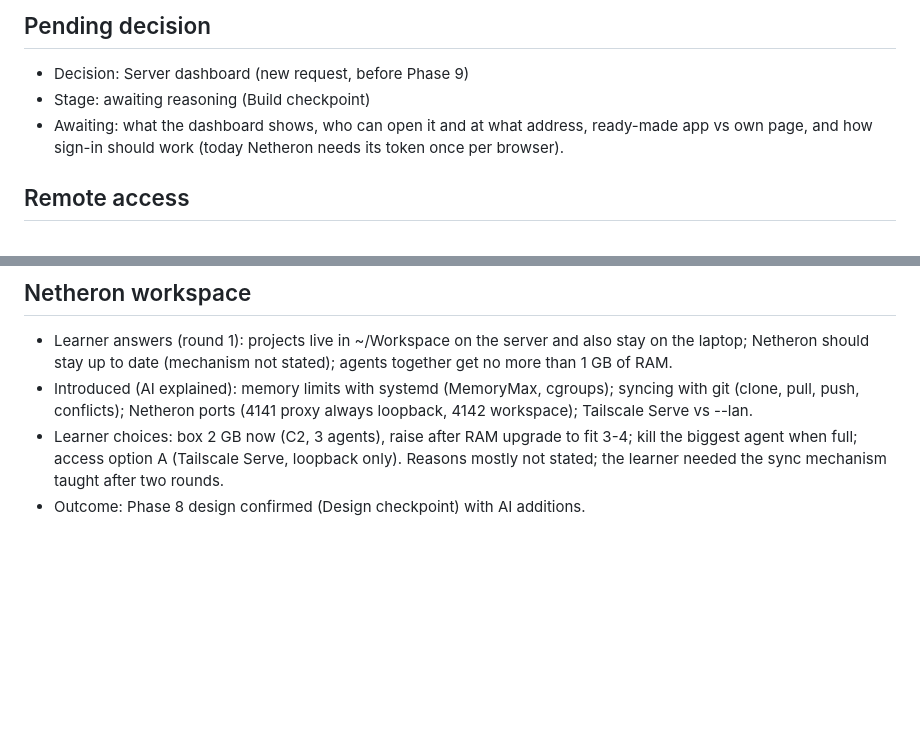
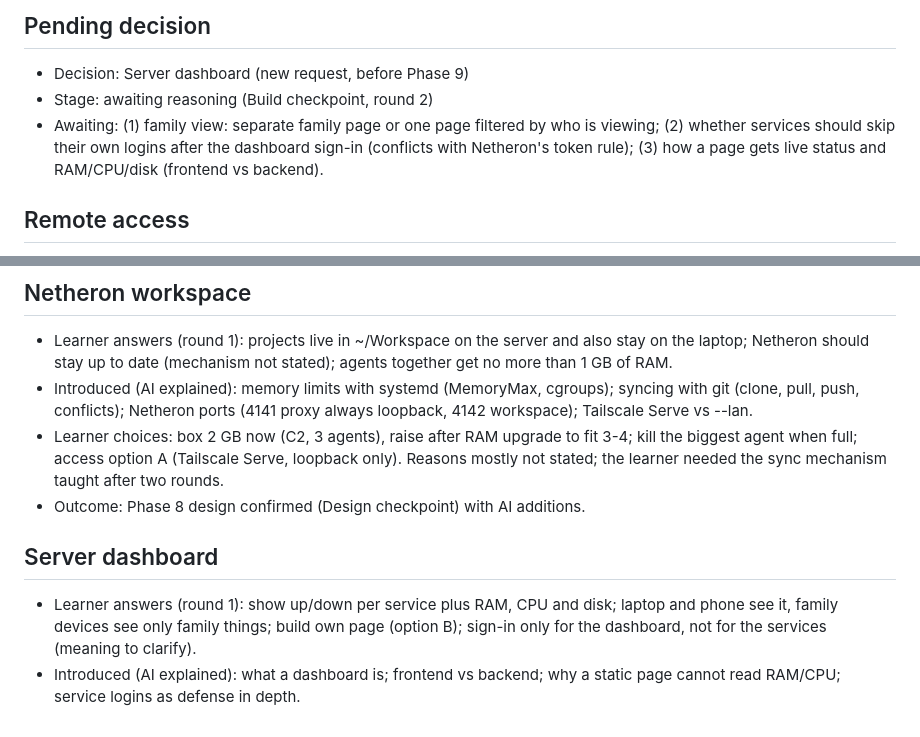
Before and after one commit to DrKingSchultz69/home-server, a Markdown page: .vibe-wise/progress.md, 2 parts joined by grey strips. Drawn GitHub-style; blank space fills up the shorter version.

Commit message:
Notes: dashboard round 1 answers
Co-Authored-By: Claude Opus 5.5 <noreply@anthropic.com>

```diff
--- a/.vibe-wise/progress.md
+++ b/.vibe-wise/progress.md
@@ -2,8 +2,8 @@
 
 ## Pending decision
 - Decision: Server dashboard (new request, before Phase 9)
-- Stage: awaiting reasoning (Build checkpoint)
-- Awaiting: what the dashboard shows, who can open it and at what address, ready-made app vs own page, and how sign-in should work (today Netheron needs its token once per browser).
+- Stage: awaiting reasoning (Build checkpoint, round 2)
+- Awaiting: (1) family view: separate family page or one page filtered by who is viewing; (2) whether services should skip their own logins after the dashboard sign-in (conflicts with Netheron's token rule); (3) how a page gets live status and RAM/CPU/disk (frontend vs backend).
 
 
 ## Remote access
@@ -43,3 +43,7 @@
 - Introduced (AI explained): memory limits with systemd (MemoryMax, cgroups); syncing with git (clone, pull, push, conflicts); Netheron ports (4141 proxy always loopback, 4142 workspace); Tailscale Serve vs --lan.
 - Learner choices: box 2 GB now (C2, 3 agents), raise after RAM upgrade to fit 3-4; kill the biggest agent when full; access option A (Tailscale Serve, loopback only). Reasons mostly not stated; the learner needed the sync mechanism taught after two rounds.
 - Outcome: Phase 8 design confirmed (Design checkpoint) with AI additions.
+
+## Server dashboard
+- Learner answers (round 1): show up/down per service plus RAM, CPU and disk; laptop and phone see it, family devices see only family things; build own page (option B); sign-in only for the dashboard, not for the services (meaning to clarify).
+- Introduced (AI explained): what a dashboard is; frontend vs backend; why a static page cannot read RAM/CPU; service logins as defense in depth.
```
